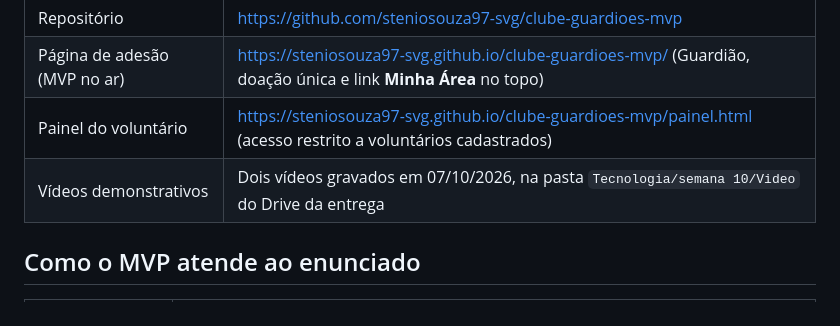
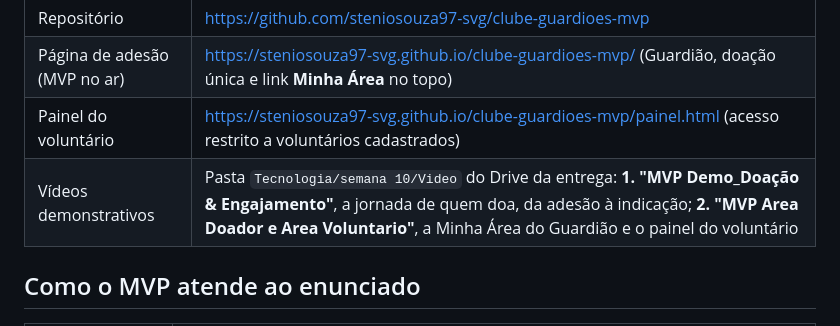
Before and after one commit to steniosouza97-svg/clube-guardioes-mvp, a Markdown page: ENTREGA.md, the part around the change. Drawn GitHub-style.

```diff
--- a/ENTREGA.md
+++ b/ENTREGA.md
@@ -10,7 +10,7 @@ Grupo 2: Allan Oliveira, Guilherme Souza, Ivan Hasse e Stenio Souza
 | Repositório | https://github.com/steniosouza97-svg/clube-guardioes-mvp |
 | Página de adesão (MVP no ar) | https://steniosouza97-svg.github.io/clube-guardioes-mvp/ (Guardião, doação única e link **Minha Área** no topo) |
 | Painel do voluntário | https://steniosouza97-svg.github.io/clube-guardioes-mvp/painel.html (acesso restrito a voluntários cadastrados) |
-| Vídeos demonstrativos | Dois vídeos gravados em 07/10/2026, na pasta `Tecnologia/semana 10/Video` do Drive da entrega |
+| Vídeos demonstrativos | Pasta `Tecnologia/semana 10/Video` do Drive da entrega: **1. "MVP Demo_Doação & Engajamento"**, a jornada de quem doa, da adesão à indicação; **2. "MVP Area Doador e Area Voluntario"**, a Minha Área do Guardião e o painel do voluntário |
 
 ## Como o MVP atende ao enunciado
 
```
Also changed, not shown: README.md (+1 -1 lines).
